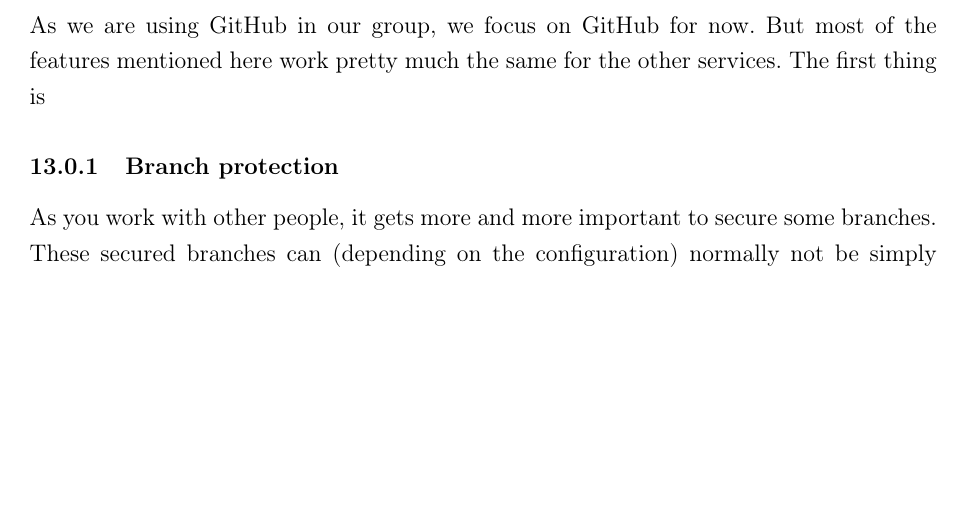
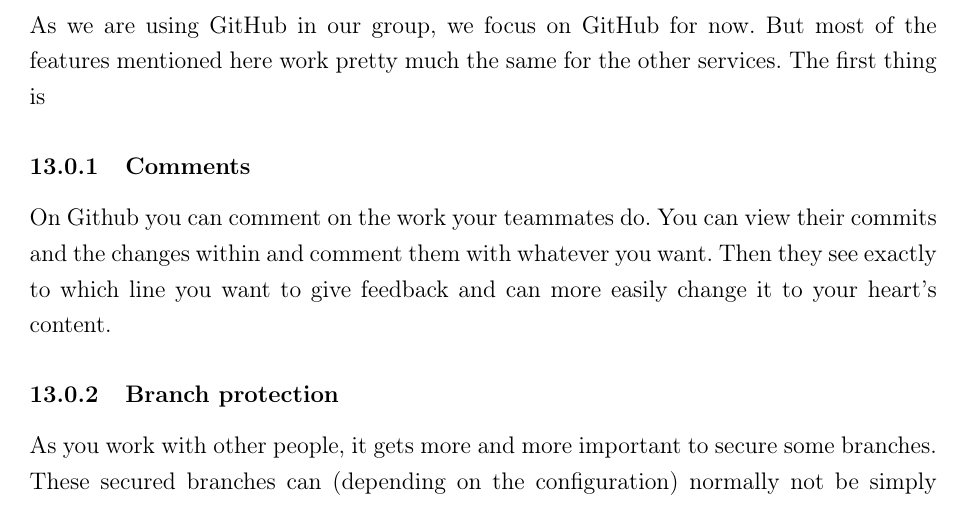
Before and after one commit to JP1998/Git-Github-Tutorial, a LaTeX document (Git Tutorial.tex): part of page 11 of 12, cut so that both start at the same text, the shorter picture padded with empty space. Compiled offline with pdfLaTeX.

Commit message:
Add Github Comments

```diff
--- a/Git Tutorial.tex
+++ b/Git Tutorial.tex
@@ -373,6 +373,10 @@
 
 		As we are using GitHub in our group, we focus on GitHub for now. But most of the features mentioned here work pretty much the same for the other services. The first thing is
 
+		\subsubsection{Comments}
+
+			On Github you can comment on the work your teammates do. You can view their commits and the changes within and comment them with whatever you want. Then they see exactly to which line you want to give feedback and can more easily change it to your heart's content.
+
 		\subsubsection{Branch protection}
 
 			As you work with other people, it gets more and more important to secure some branches. These secured branches can (depending on the configuration) normally not be simply pushed to. Also you can just disable force pushes, making the commits immutable.
```
